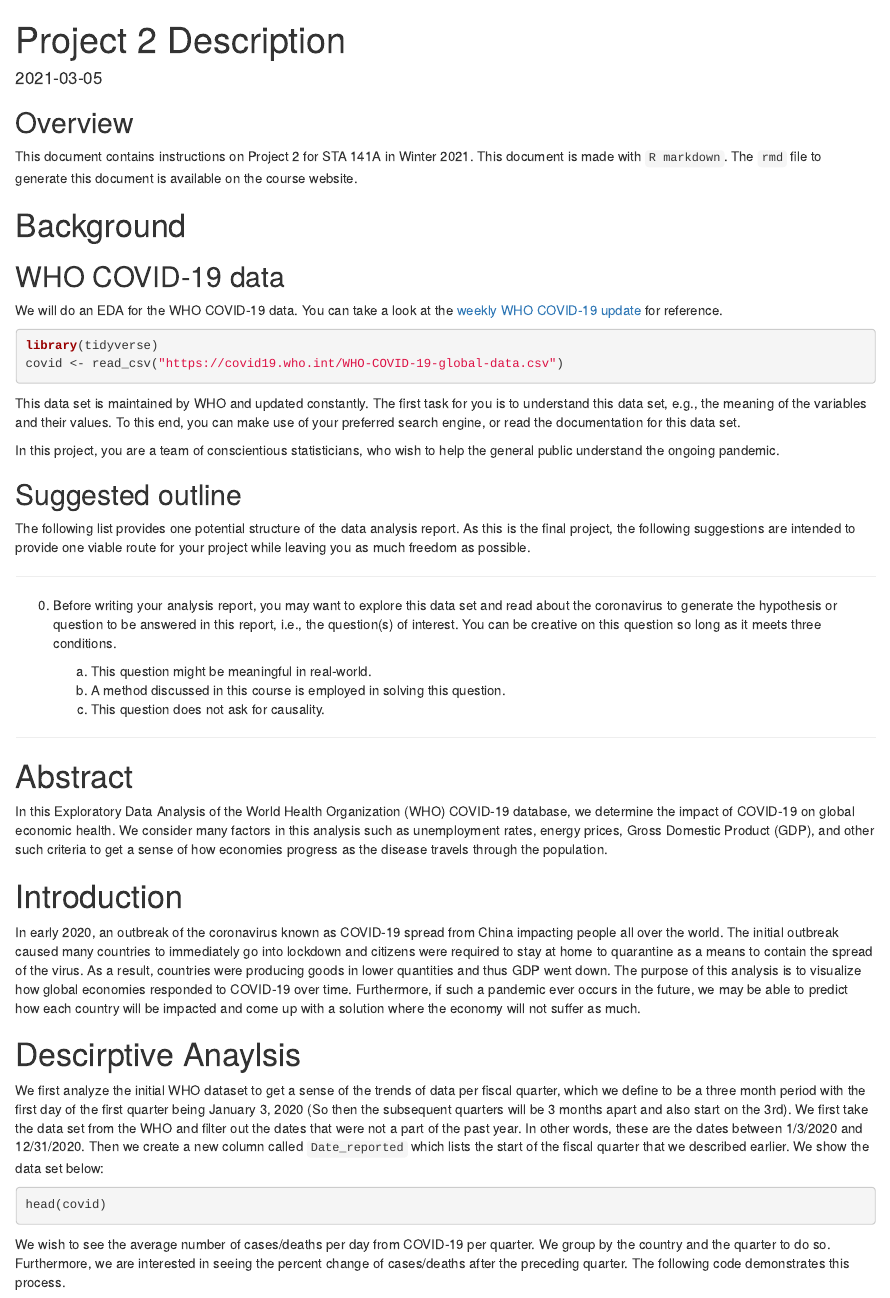
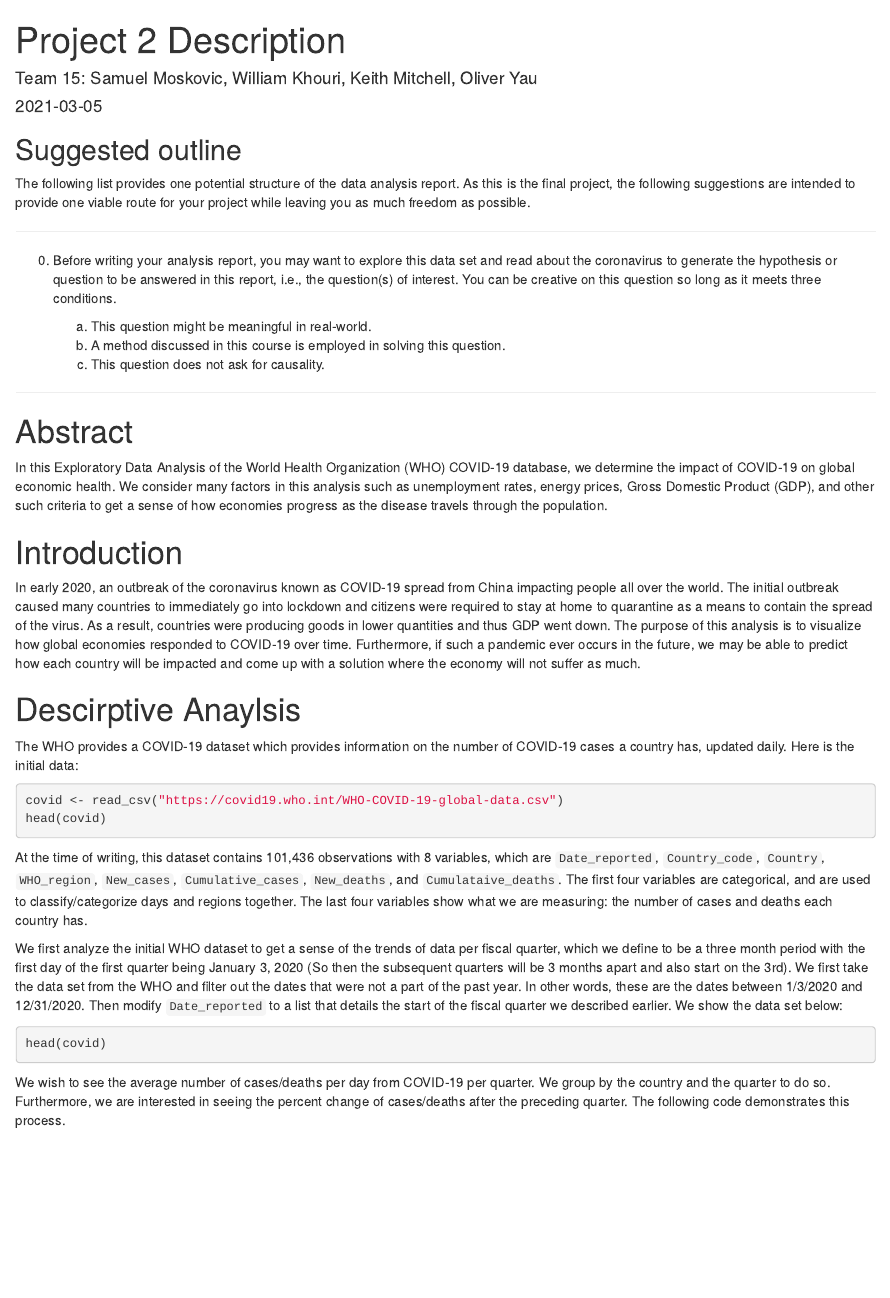
Before and after one commit to Opyau/STA141FinalProject, an R Markdown document (Report/Stats141A Project 2 Report.Rmd): the page in a window 1100 px wide, from its top. Rendered offline with R 4.5, knitr and Pandoc, with nearby package versions; the code chunks are not run, so their results and figures are left out.

Commit message:
Formatting changes to RMD and html file

````diff
--- a/Report/Stats141A Project 2 Report.Rmd
+++ b/Report/Stats141A Project 2 Report.Rmd
@@ -1,30 +1,10 @@
 ---
 title: "Project 2 Description"
+author: "Team 15: Samuel Moskovic, William Khouri, Keith Mitchell, Oliver Yau"
 date: "`r Sys.Date()`"
 output: html_document
 ---
 
-## Overview
-
-This document contains instructions on Project 2 for STA 141A in Winter 2021. This document is made with `R markdown`. The `rmd` file to generate this document is available on the course website.
-
-# Background
-
-
-
-## WHO COVID-19 data
-
-We will do an EDA for the WHO COVID-19 data. You can take a look at the [weekly WHO COVID-19 update](https://www.who.int/emergencies/diseases/novel-coronavirus-2019/situation-reports) for reference.
-
-
-```{r echo=TRUE, eval=TRUE, warning = FALSE}
-library(tidyverse)
-covid <- read_csv("https://covid19.who.int/WHO-COVID-19-global-data.csv")
-```
-
-This data set is maintained by WHO and updated constantly. The first task for you is to understand this data set, e.g., the meaning of the variables and their values. To this end, you can make use of your preferred search engine, or read the documentation for this data set.
-
-In this project, you are a team of conscientious statisticians, who wish to help the general public understand the ongoing pandemic.
 
 
 
@@ -53,7 +33,21 @@ In early 2020, an outbreak of the coronavirus known as COVID-19 spread from Chin
 
 
 # Descirptive Anaylsis
-We first analyze the initial WHO dataset to get a sense of the trends of data per fiscal quarter, which we define to be a three month period with the first day of the first quarter being January 3, 2020 (So then the subsequent quarters will be 3 months apart and also start on the 3rd). We first take the data set from the WHO and filter out the dates that were not a part of the past year. In other words, these are the dates between 1/3/2020 and 12/31/2020. Then we create a new column called `Date_reported` which lists the start of the fiscal quarter that we described earlier. We show the data set below:
+The WHO provides a COVID-19 dataset which provides information on the number of COVID-19 cases a country has, updated daily. Here is the initial data:
+
+```{r include = FALSE}
+library(tidyverse)
+```
+
+```{r echo=TRUE, eval=TRUE, warning = FALSE}
+covid <- read_csv("https://covid19.who.int/WHO-COVID-19-global-data.csv")
+head(covid)
+```
+
+At the time of writing, this dataset contains 101,436 observations with 8 variables, which are `Date_reported`, `Country_code`, `Country`, `WHO_region`, `New_cases`, `Cumulative_cases`, `New_deaths`, and `Cumulataive_deaths`. The first four variables are categorical, and are used to classify/categorize days and regions together. The last four variables show what we are measuring: the number of cases and deaths each country has.
+
+
+We first analyze the initial WHO dataset to get a sense of the trends of data per fiscal quarter, which we define to be a three month period with the first day of the first quarter being January 3, 2020 (So then the subsequent quarters will be 3 months apart and also start on the 3rd). We first take the data set from the WHO and filter out the dates that were not a part of the past year. In other words, these are the dates between 1/3/2020 and 12/31/2020. Then modify `Date_reported` to a list that details the start of the fiscal quarter we described earlier. We show the data set below:
 
 ```{r include=FALSE}
 setwd("../Data/Matched Data")
@@ -61,7 +55,6 @@ library(lubridate)
 library(plotly)
 library(ggplot2)
 library(ggpubr)
-covid <- read_csv("https://covid19.who.int/WHO-COVID-19-global-data.csv")
 Country_GDP = read_csv("OECD Populations matched.csv")
 countries = Country_GDP$Country
 
````
